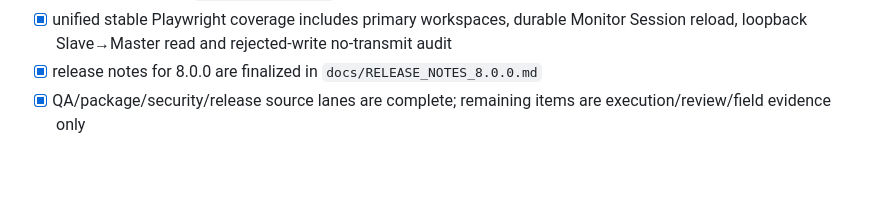
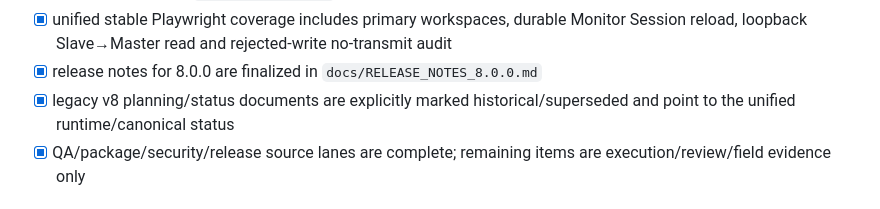
Before and after one commit to raohassandev/modbus-sniffer, a Markdown page: docs/ACTIVE_TODO.md, the part around the change. Drawn GitHub-style; blank space fills up the shorter version.

Commit message:
docs(status): close legacy documentation ambiguity

```diff
--- a/docs/ACTIVE_TODO.md
+++ b/docs/ACTIVE_TODO.md
@@ -38,6 +38,7 @@ The final source audit also closes these edge cases:
 - [x] fast cross-platform `npm run preflight` gate covers version/lint/syntax/runtime-audit/tests/smoke/acceptance
 - [x] unified stable Playwright coverage includes primary workspaces, durable Monitor Session reload, loopback Slave→Master read and rejected-write no-transmit audit
 - [x] release notes for 8.0.0 are finalized in `docs/RELEASE_NOTES_8.0.0.md`
+- [x] legacy v8 planning/status documents are explicitly marked historical/superseded and point to the unified runtime/canonical status
 - [x] QA/package/security/release source lanes are complete; remaining items are execution/review/field evidence only
 
 ## Product model
```
